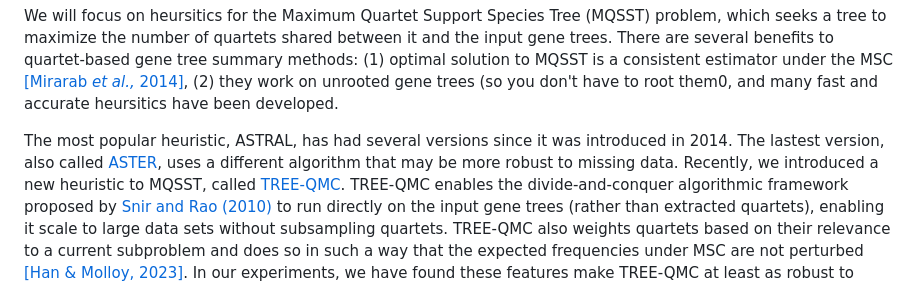
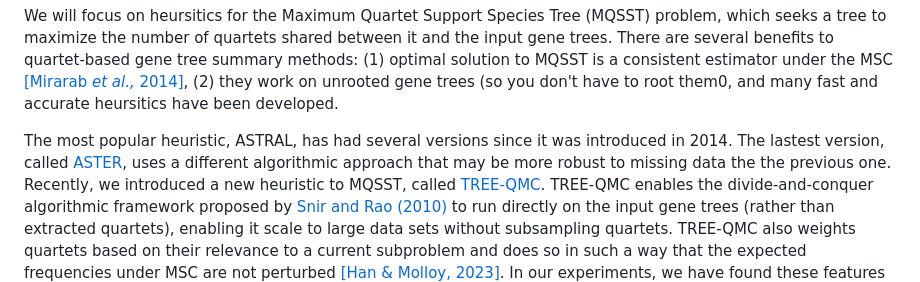
Before and after one commit to molloy-lab/ck-phylo-workshop, a Markdown page: day1/activityC.md, the part around the change. Rendered like a GitHub page.

```diff
--- a/day1/activityC.md
+++ b/day1/activityC.md
@@ -11,7 +11,7 @@ We will focus on heursitics for the Maximum Quartet Support Species Tree (MQSST)
 There are several benefits to quartet-based gene tree summary methods: (1) optimal solution to MQSST is a consistent estimator under the MSC [[Mirarab *et al.,* 2014]](https://doi.org/10.1093/bioinformatics/btu462), (2) they work on unrooted gene trees (so you don't have to root them0, and many fast and accurate heursitics have been developed.
 
 The most popular heuristic, ASTRAL, has had several versions since it was introduced in 2014.
-The lastest version, also called [ASTER](https://github.com/chaoszhang/ASTER/), uses a different algorithm that may be more robust to missing data.
+The lastest version, called [ASTER](https://github.com/chaoszhang/ASTER/), uses a different algorithmic approach that may be more robust to missing data the the previous one.
 Recently, we introduced a new heuristic to MQSST, called [TREE-QMC](https://github.com/molloy-lab/TREE-QMC).
 TREE-QMC enables the divide-and-conquer algorithmic framework proposed by [Snir and Rao (2010)](https://doi.org/10.1109/tcbb.2008.133) to run directly on the input gene trees (rather than extracted quartets), enabling it scale to large data sets without subsampling quartets.
 TREE-QMC also weights quartets based on their relevance to a current subproblem and does so in such a way that the expected frequencies under MSC are not perturbed [[Han & Molloy, 2023]](https://doi.org/10.1101/gr.277629.122).
```
